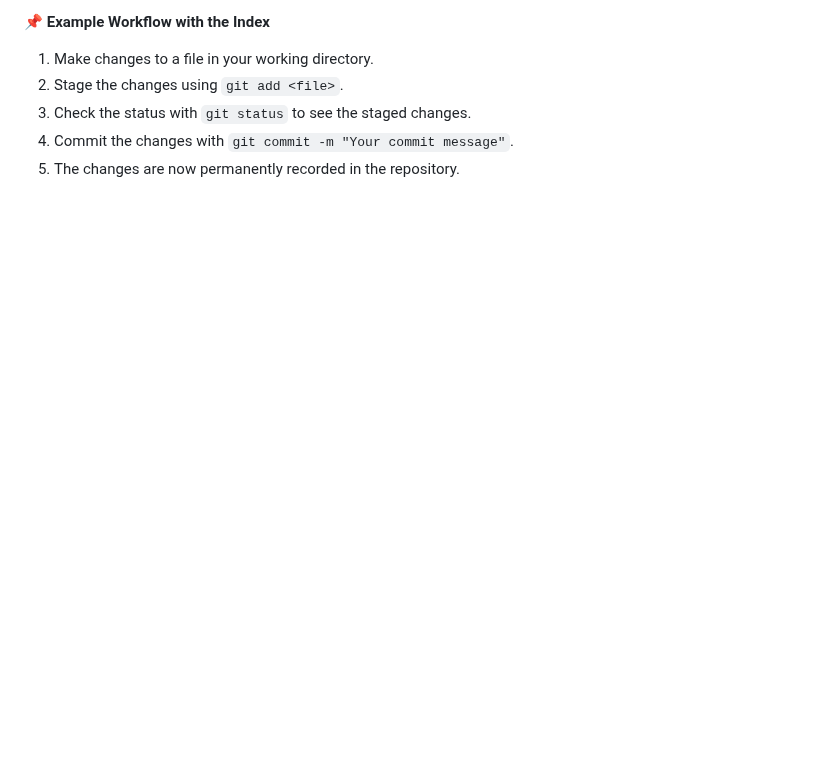
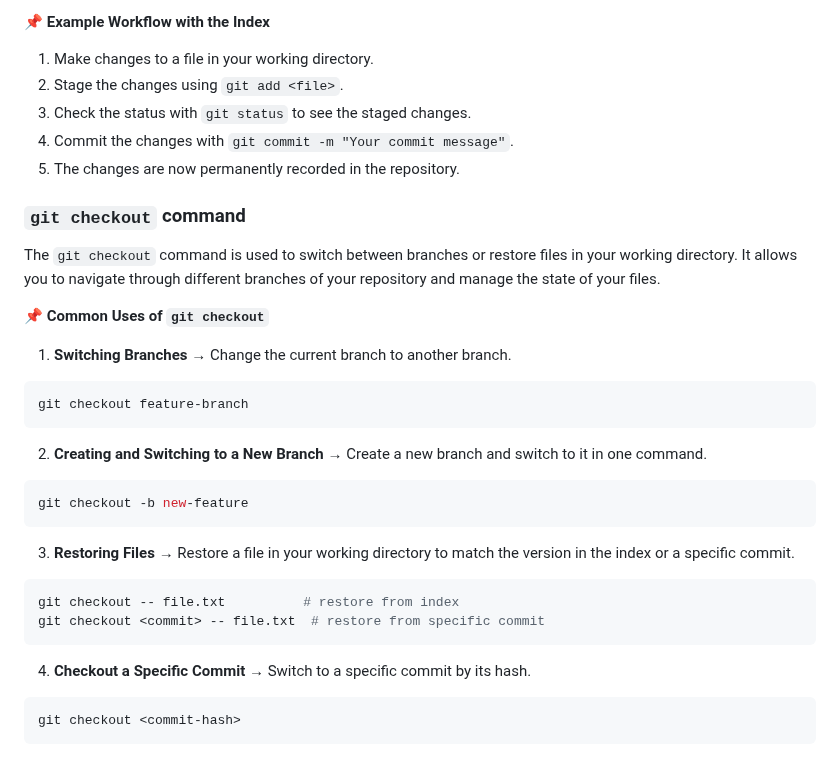
Before and after one commit to shagar619/Git-GitHub, a Markdown page: README.md, the part around the change. GitHub-like rendering; blank space fills up the shorter version.

Commit message:
added git checkout command

````diff
--- a/README.md
+++ b/README.md
@@ -717,3 +717,31 @@ When you modify files in your working directory, those changes are not automatic
 3. Check the status with `git status` to see the staged changes.
 4. Commit the changes with `git commit -m "Your commit message"`.
 5. The changes are now permanently recorded in the repository.
+
+
+### `git checkout` command
+
+The `git checkout` command is used to switch between branches or restore files in your working directory. It allows you to navigate through different branches of your repository and manage the state of your files.
+
+**📌 Common Uses of `git checkout`**
+
+1. **Switching Branches** → Change the current branch to another branch.
+```bash
+git checkout feature-branch
+```
+
+2. **Creating and Switching to a New Branch** → Create a new branch and switch to it in one command.
+```bash
+git checkout -b new-feature
+```
+
+3. **Restoring Files** → Restore a file in your working directory to match the version in the index or a specific commit.
+```bash
+git checkout -- file.txt          # restore from index
+git checkout <commit> -- file.txt  # restore from specific commit
+```
+
+4. **Checkout a Specific Commit** → Switch to a specific commit by its hash.
+```bash
+git checkout <commit-hash>
+```
````
